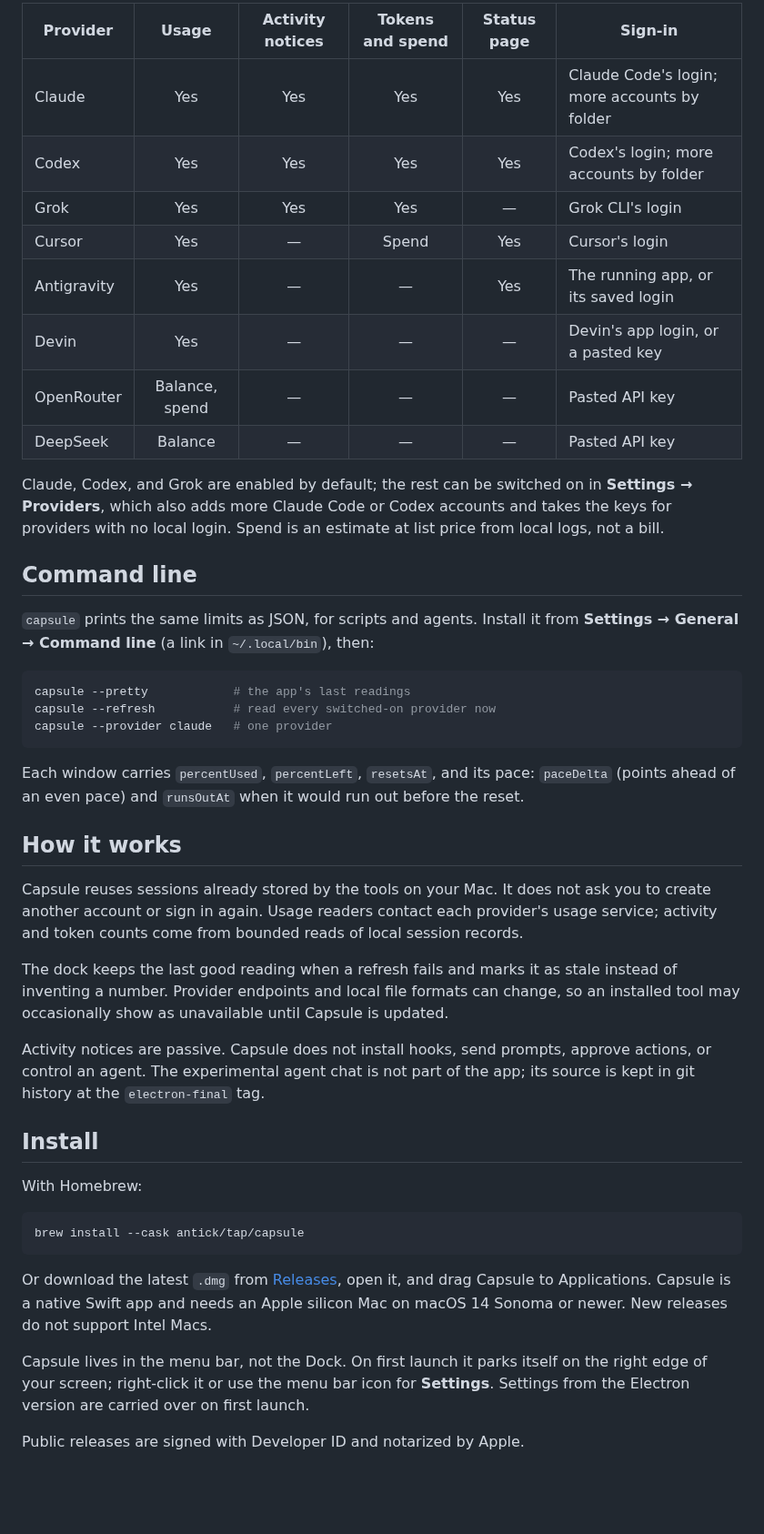
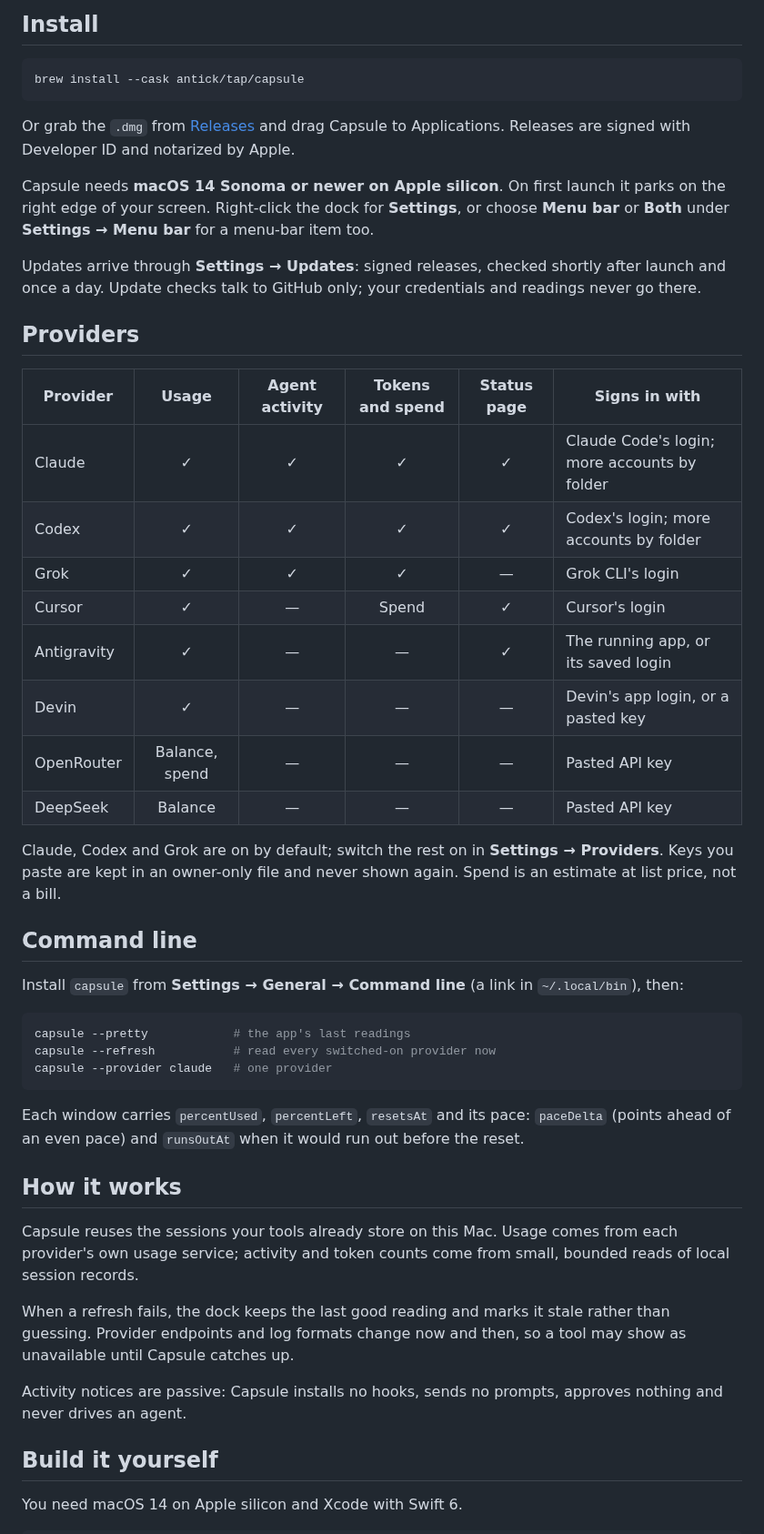
Before and after one commit to antick/capsule, a Markdown page: README.md, the part around one of its changes. Shown at 91% size. Drawn GitHub-style; blank space fills up the shorter version.

````diff
--- a/README.md
+++ b/README.md
@@ -40,24 +86,44 @@ and scale the whole dock from one place.
 
-| Provider | Usage | Activity notices | Tokens and spend | Status page | Sign-in |
+## Install
+
+```sh
+brew install --cask antick/tap/capsule
+```
+
+Or grab the `.dmg` from [Releases](https://github.com/antick/capsule/releases)
+and drag Capsule to Applications. Releases are signed with Developer ID and
+notarized by Apple.
+
+Capsule needs **macOS 14 Sonoma or newer on Apple silicon**. On first launch it
+parks on the right edge of your screen. Right-click the dock for **Settings**,
+or choose **Menu bar** or **Both** under **Settings → Menu bar** for a
+menu-bar item too.
+
+Updates arrive through **Settings → Updates**: signed releases, checked
+shortly after launch and once a day. Update checks talk to GitHub only; your
+credentials and readings never go there.
+
+## Providers
+
+| Provider | Usage | Agent activity | Tokens and spend | Status page | Signs in with |
 | --- | :---: | :---: | :---: | :---: | --- |
-| Claude | Yes | Yes | Yes | Yes | Claude Code's login; more accounts by folder |
-| Codex | Yes | Yes | Yes | Yes | Codex's login; more accounts by folder |
-| Grok | Yes | Yes | Yes | — | Grok CLI's login |
-| Cursor | Yes | — | Spend | Yes | Cursor's login |
-| Antigravity | Yes | — | — | Yes | The running app, or its saved login |
-| Devin | Yes | — | — | — | Devin's app login, or a pasted key |
+| Claude | ✓ | ✓ | ✓ | ✓ | Claude Code's login; more accounts by folder |
+| Codex | ✓ | ✓ | ✓ | ✓ | Codex's login; more accounts by folder |
+| Grok | ✓ | ✓ | ✓ | — | Grok CLI's login |
+| Cursor | ✓ | — | Spend | ✓ | Cursor's login |
+| Antigravity | ✓ | — | — | ✓ | The running app, or its saved login |
+| Devin | ✓ | — | — | — | Devin's app login, or a pasted key |
 | OpenRouter | Balance, spend | — | — | — | Pasted API key |
 | DeepSeek | Balance | — | — | — | Pasted API key |
 
-Claude, Codex, and Grok are enabled by default; the rest can be switched on in
-**Settings → Providers**, which also adds more Claude Code or Codex accounts
-and takes the keys for providers with no local login. Spend is an estimate at
-list price from local logs, not a bill.
+Claude, Codex and Grok are on by default; switch the rest on in
+**Settings → Providers**. Keys you paste are kept in an owner-only file and
+never shown again. Spend is an estimate at list price, not a bill.
 
 ## Command line
 
-`capsule` prints the same limits as JSON, for scripts and agents. Install it
-from **Settings → General → Command line** (a link in `~/.local/bin`), then:
+Install `capsule` from **Settings → General → Command line** (a link in
+`~/.local/bin`), then:
 
 ```sh
 capsule --pretty            # the app's last readings
@@ -65,43 +131,25 @@ capsule --refresh           # read every switched-on provider now
 capsule --provider claude   # one provider
 ```
 
-Each window carries `percentUsed`, `percentLeft`, `resetsAt`, and its pace:
+Each window carries `percentUsed`, `percentLeft`, `resetsAt` and its pace:
 `paceDelta` (points ahead of an even pace) and `runsOutAt` when it would run
 out before the reset.
 
 ## How it works
 
-Capsule reuses sessions already stored by the tools on your Mac. It does not
-ask you to create another account or sign in again. Usage readers contact each
-provider's usage service; activity and token counts come from bounded reads of
-local session records.
+Capsule reuses the sessions your tools already store on this Mac. Usage comes
+from each provider's own usage service; activity and token counts come from
+small, bounded reads of local session records.
 
-The dock keeps the last good reading when a refresh fails and marks it as
-stale instead of inventing a number. Provider endpoints and local file formats
-can change, so an installed tool may occasionally show as unavailable until
-Capsule is updated.
+When a refresh fails, the dock keeps the last good reading and marks it stale
+rather than guessing. Provider endpoints and log formats change now and then,
+so a tool may show as unavailable until Capsule catches up.
 
-Activity notices are passive. Capsule does not install hooks, send prompts,
-approve actions, or control an agent. The experimental agent chat is not part
-of the app; its source is kept in git history at the `electron-final` tag.
+Activity notices are passive: Capsule installs no hooks, sends no prompts,
+approves nothing and never drives an agent.
 
-## Install
+## Build it yourself
 
-With Homebrew:
+You need macOS 14 on Apple silicon and Xcode with Swift 6.
 
 ```sh
-brew install --cask antick/tap/capsule
-```
-
-Or download the latest `.dmg` from
-[Releases](https://github.com/antick/capsule/releases), open it, and drag
-Capsule to Applications. Capsule is a native Swift app and needs an Apple
-silicon Mac on macOS 14 Sonoma or newer. New releases do not support Intel Macs.
-
-Capsule lives in the menu bar, not the Dock. On first launch it parks itself on
-the right edge of your screen; right-click it or use the menu bar icon for
-**Settings**. Settings from the Electron version are carried over on first
-launch.
-
-Public releases are signed with Developer ID and notarized by Apple.
-
````
Also changed, not shown: other parts of README.md (+98 -56 lines), CHANGELOG.md (+2 -0 lines), docs/images/hero.png (added), docs/images/logo.png (added), docs/images/settings-appearance.png (added), docs/images/settings-meters-themes.png (added), docs/images/themes.png (added), docs/images/top-edge.png (added), 3 other files.
